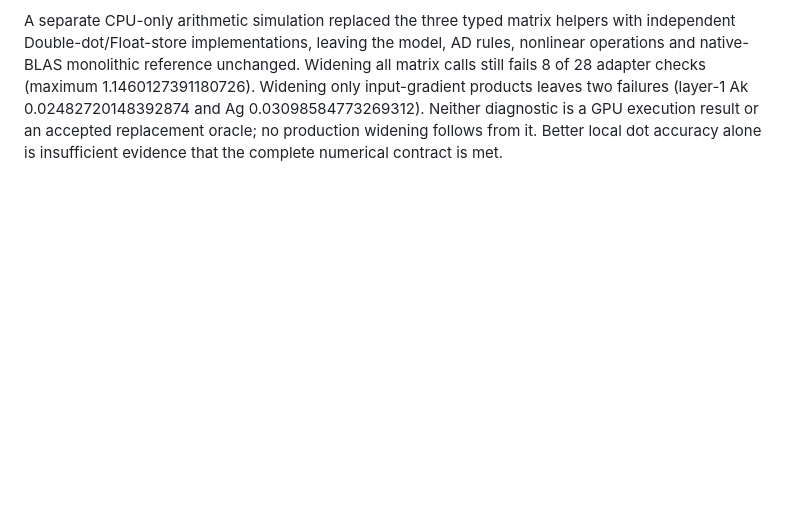
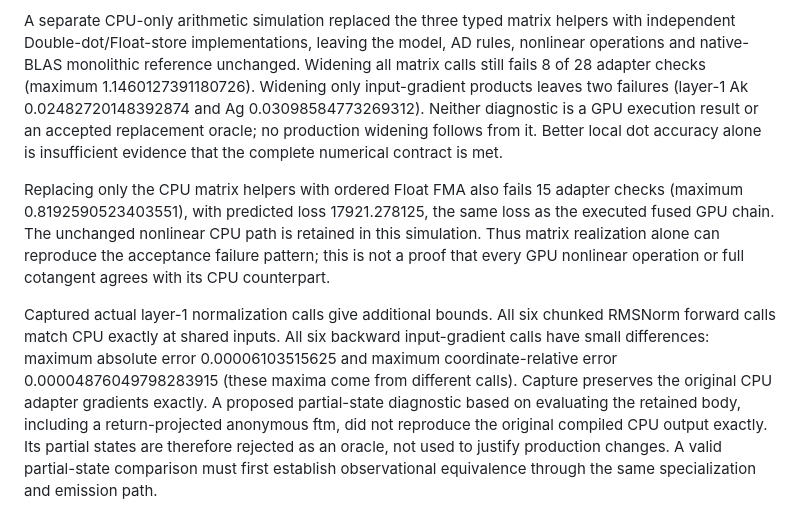
Before and after one commit to replikativ/raster, a Markdown page: design/local-compiler-evidence.md, the part around the change. Rendered like a GitHub page; blank space fills up the shorter version.

Commit message:
Bound normalization drift and reject non-equivalent diagnostic states

```diff
--- a/design/local-compiler-evidence.md
+++ b/design/local-compiler-evidence.md
@@ -1435,3 +1435,22 @@ unchanged. Widening all matrix calls still fails 8 of 28 adapter checks (maximum
 is a GPU execution result or an accepted replacement oracle; no production
 widening follows from it. Better local dot accuracy alone is insufficient
 evidence that the complete numerical contract is met.
+
+Replacing only the CPU matrix helpers with ordered Float FMA also fails 15
+adapter checks (maximum 0.8192590523403551), with predicted loss 17921.278125,
+the same loss as the executed fused GPU chain. The unchanged nonlinear CPU
+path is retained in this simulation. Thus matrix realization alone can
+reproduce the acceptance failure pattern; this is not a proof that every GPU
+nonlinear operation or full cotangent agrees with its CPU counterpart.
+
+Captured actual layer-1 normalization calls give additional bounds. All six
+chunked RMSNorm forward calls match CPU exactly at shared inputs. All six
+backward input-gradient calls have small differences: maximum absolute error
+0.00006103515625 and maximum coordinate-relative error
+0.00004876049798283915 (these maxima come from different calls). Capture
+preserves the original CPU adapter gradients exactly. A proposed partial-state
+diagnostic based on evaluating the retained body, including a return-projected
+anonymous ftm, did not reproduce the original compiled CPU output exactly.
+Its partial states are therefore rejected as an oracle, not used to justify
+production changes. A valid partial-state comparison must first establish
+observational equivalence through the same specialization and emission path.
```
